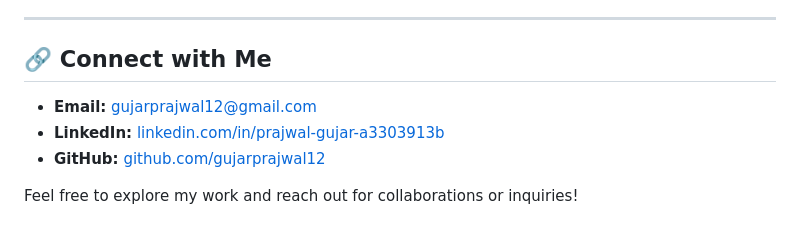
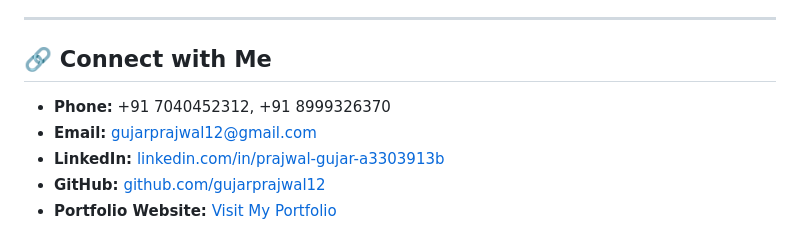
Before and after one commit to gujarprajwal12/Andorid_Dev_Prajwal_Gujar, a Markdown page: README.md, the part around the change printed below. GitHub-like rendering.

```diff
--- a/README.md
+++ b/README.md
@@ -67,8 +67,8 @@ Welcome to my portfolio! I am Prajwal Shekhar Gujar, an experienced Android Deve
 ---
 
 ## 🔗 Connect with Me
+- **Phone:** +91 7040452312, +91 8999326370
 - **Email:** [gujarprajwal12@gmail.com](mailto:gujarprajwal12@gmail.com)
 - **LinkedIn:** [linkedin.com/in/prajwal-gujar-a3303913b](https://linkedin.com/in/prajwal-gujar-a3303913b)
 - **GitHub:** [github.com/gujarprajwal12](https://github.com/gujarprajwal12)
-
-Feel free to explore my work and reach out for collaborations or inquiries!
+- **Portfolio Website:** [Visit My Portfolio](https://gujarprajwal12.github.io/Andorid_Dev_Prajwal_Gujar/)
```
Also changed, not shown: other parts of README.md (+1 -1 lines).
